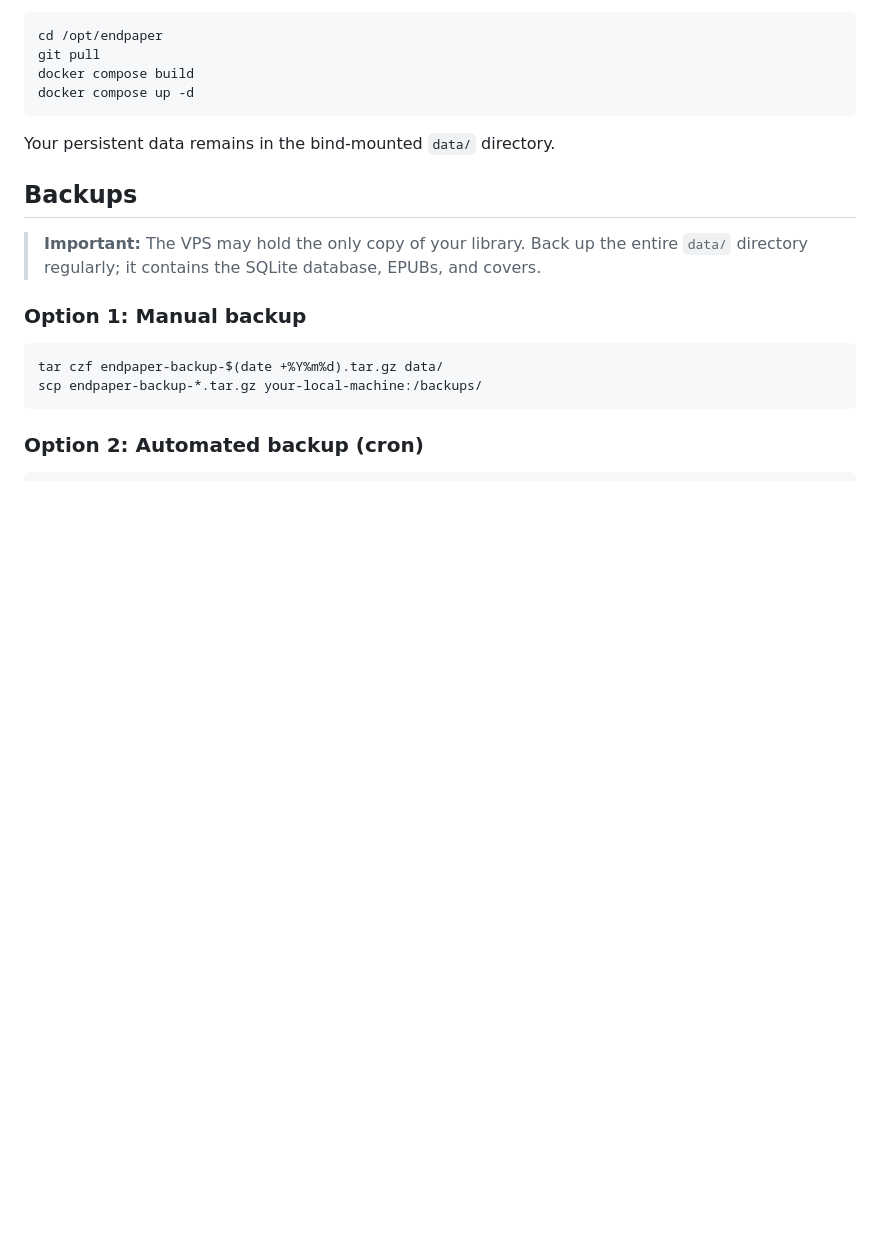
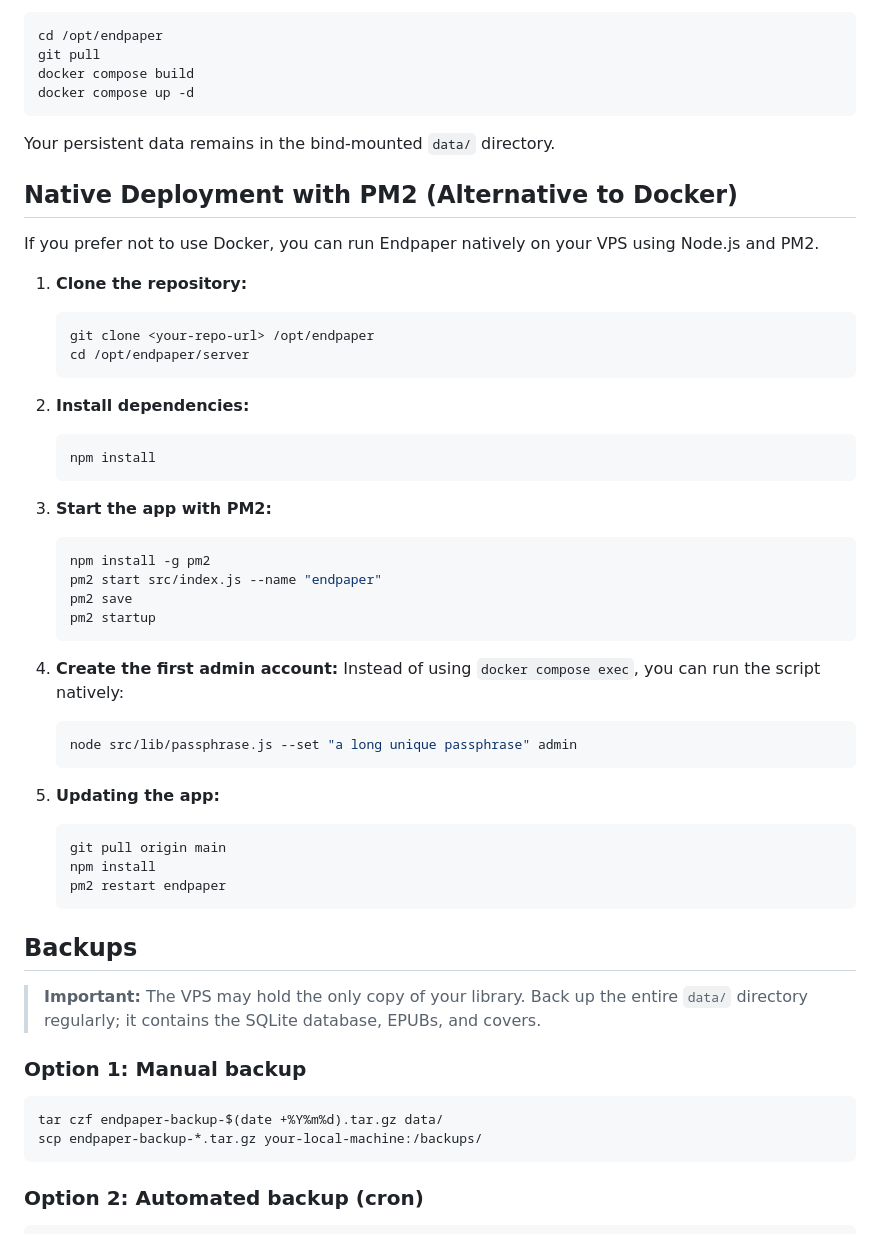
Before and after one commit to AyushM1701/Endpaper-EPUB-Reader, a Markdown page: DEPLOY.md, the part around the change. Rendered like a GitHub page; blank space fills up the shorter version.

Commit message:
docs: add PM2 native deployment instructions

````diff
--- a/DEPLOY.md
+++ b/DEPLOY.md
@@ -91,6 +91,42 @@ docker compose up -d
 
 Your persistent data remains in the bind-mounted `data/` directory.
 
+## Native Deployment with PM2 (Alternative to Docker)
+
+If you prefer not to use Docker, you can run Endpaper natively on your VPS using Node.js and PM2.
+
+1. **Clone the repository:**
+   ```bash
+   git clone <your-repo-url> /opt/endpaper
+   cd /opt/endpaper/server
+   ```
+
+2. **Install dependencies:**
+   ```bash
+   npm install
+   ```
+
+3. **Start the app with PM2:**
+   ```bash
+   npm install -g pm2
+   pm2 start src/index.js --name "endpaper"
+   pm2 save
+   pm2 startup
+   ```
+
+4. **Create the first admin account:**
+   Instead of using `docker compose exec`, you can run the script natively:
+   ```bash
+   node src/lib/passphrase.js --set "a long unique passphrase" admin
+   ```
+
+5. **Updating the app:**
+   ```bash
+   git pull origin main
+   npm install
+   pm2 restart endpaper
+   ```
+
 ## Backups
 
 > **Important:** The VPS may hold the only copy of your library. Back up the entire `data/` directory regularly; it contains the SQLite database, EPUBs, and covers.
````
